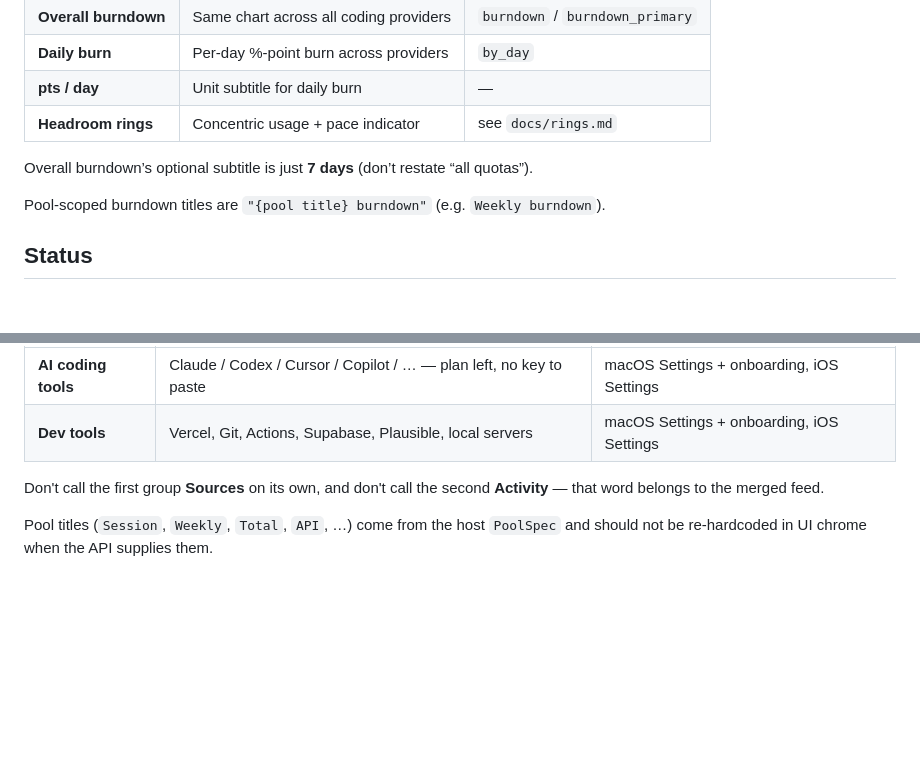
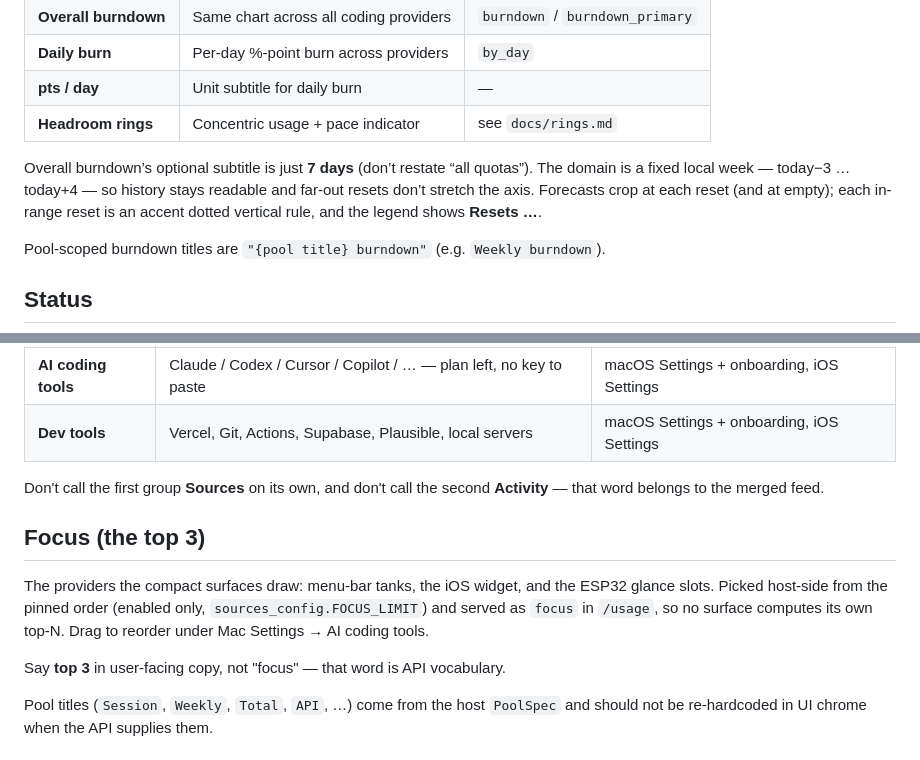
Before and after one commit to Proteseus/headroom, a Markdown page: docs/glossary.md, 2 parts joined by grey strips. Drawn GitHub-style; blank space fills up the shorter version.

Commit message:
docs: describe top-3 focus and Settings drag reorder
Document focus as API vocabulary, keep user copy as “top 3”, and note
the overall burndown local-week domain.

Co-authored-by: Cursor <cursoragent@cursor.com>

```diff
--- a/docs/glossary.md
+++ b/docs/glossary.md
@@ -41,6 +41,10 @@ Do not title the activity feed **GitHub**. That word is reserved for the
 | **Headroom rings** | Concentric usage + pace indicator | see `docs/rings.md` |
 
 Overall burndown’s optional subtitle is just **7 days** (don’t restate “all quotas”).
+The domain is a fixed local week — today−3 … today+4 — so history stays readable
+and far-out resets don’t stretch the axis. Forecasts crop at each reset (and at
+empty); each in-range reset is an accent dotted vertical rule, and the legend
+shows **Resets …**.
 
 Pool-scoped burndown titles are `"{pool title} burndown"` (e.g. `Weekly burndown`).
 
@@ -112,6 +116,15 @@ served as `sources[].group`). Section titles are chrome and live in
 Don't call the first group **Sources** on its own, and don't call the second
 **Activity** — that word belongs to the merged feed.
 
+## Focus (the top 3)
+
+The providers the compact surfaces draw: menu-bar tanks, the iOS widget, and
+the ESP32 glance slots. Picked host-side from the pinned order (enabled only,
+`sources_config.FOCUS_LIMIT`) and served as `focus` in `/usage`, so no surface
+computes its own top-N. Drag to reorder under Mac Settings → AI coding tools.
+
+Say **top 3** in user-facing copy, not "focus" — that word is API vocabulary.
+
 Pool titles (`Session`, `Weekly`, `Total`, `API`, …) come from the host
 `PoolSpec` and should not be re-hardcoded in UI chrome when the API supplies them.
 
```
Also changed, not shown: README.md (+2 -2 lines).
